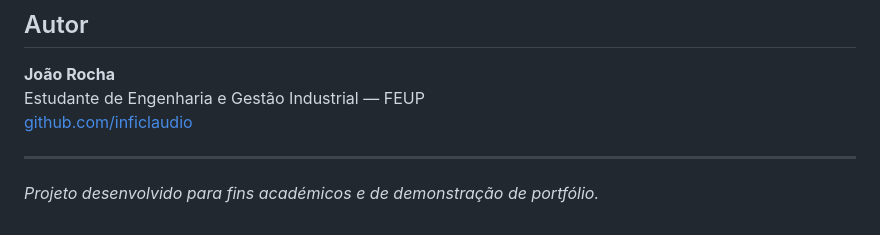
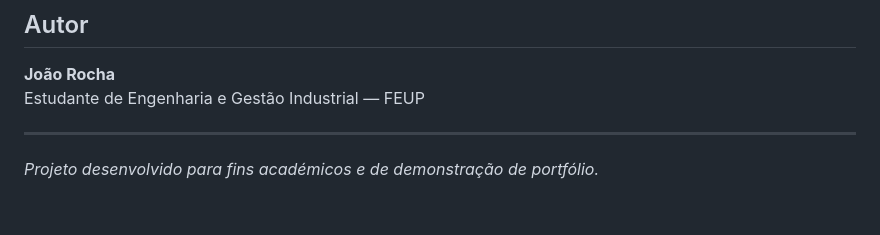
Before and after one commit to joaopsrocha0503/kaizen-assistant, a Markdown page: README.md, the part around the change. Rendered like a GitHub page.

Commit message:
fix: remover link incorreto do autor

```diff
--- a/README.md
+++ b/README.md
@@ -298,7 +298,6 @@ O endpoint `/api/seed` (acessível pelo botão no dashboard) popula a base de da
 
 **João Rocha**
 Estudante de Engenharia e Gestão Industrial — FEUP
-[github.com/inficlaudio](https://github.com/inficlaudio)
 
 ---
 
```
